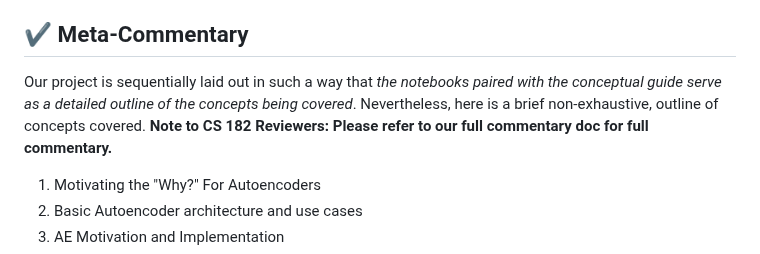
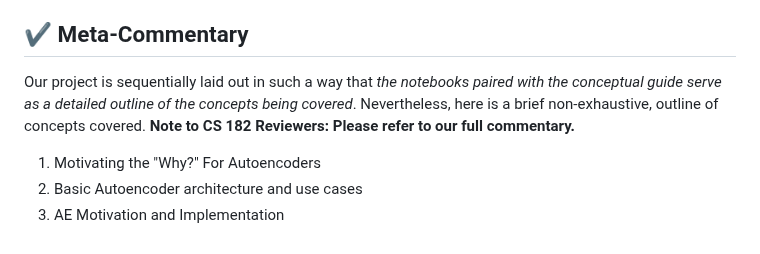
Before and after one commit to chancharikmitra/CS182_All_About_Autoencoders, a Markdown page: README.md, the part around the change. Rendered like a GitHub page.

Commit message:
Small Tweak to Readme

```diff
--- a/README.md
+++ b/README.md
@@ -35,7 +35,7 @@ Start with the AE_VAE.ipynb notebook. The directions should be very detailed and
 
 ## ✔️ Meta-Commentary
 
-Our project is sequentially laid out in such a way that *the notebooks paired with the conceptual guide serve as a detailed outline of the concepts being covered*. Nevertheless, here is a brief non-exhaustive, outline of concepts covered. **Note to CS 182 Reviewers: Please refer to our full commentary doc for full commentary.**
+Our project is sequentially laid out in such a way that *the notebooks paired with the conceptual guide serve as a detailed outline of the concepts being covered*. Nevertheless, here is a brief non-exhaustive, outline of concepts covered. **Note to CS 182 Reviewers: Please refer to our full commentary.**
 
 1. Motivating the "Why?" For Autoencoders
 2. Basic Autoencoder architecture and use cases
```
